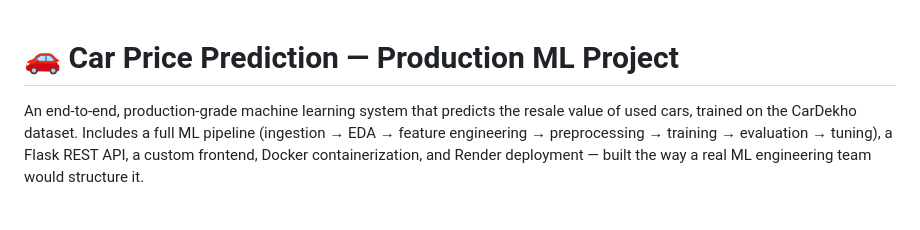
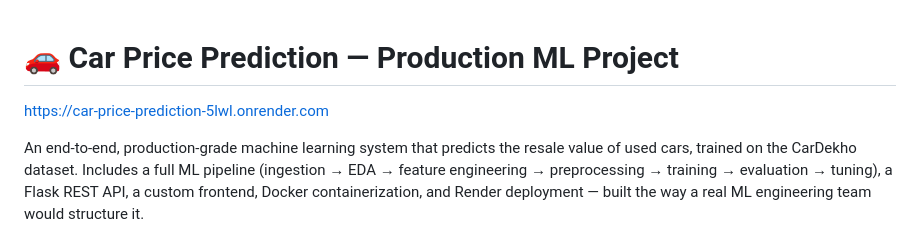
Before and after one commit to unbeatable951/car-price-prediction, a Markdown page: README.md, the part around the change. GitHub-like rendering; blank space fills up the shorter version.

```diff
--- a/README.md
+++ b/README.md
@@ -1,4 +1,5 @@
 # 🚗 Car Price Prediction — Production ML Project
+https://car-price-prediction-5lwl.onrender.com
 
 An end-to-end, production-grade machine learning system that predicts
 the resale value of used cars, trained on the CarDekho dataset.
```
